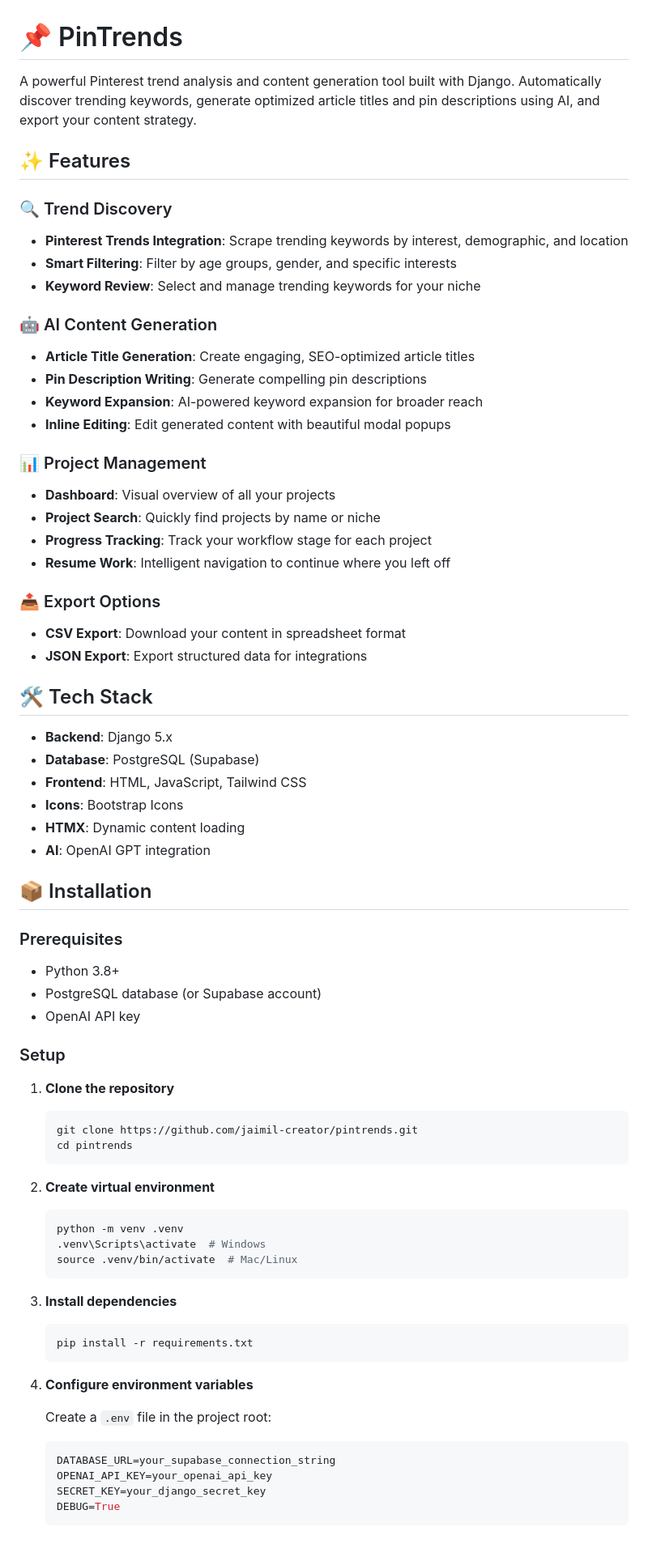
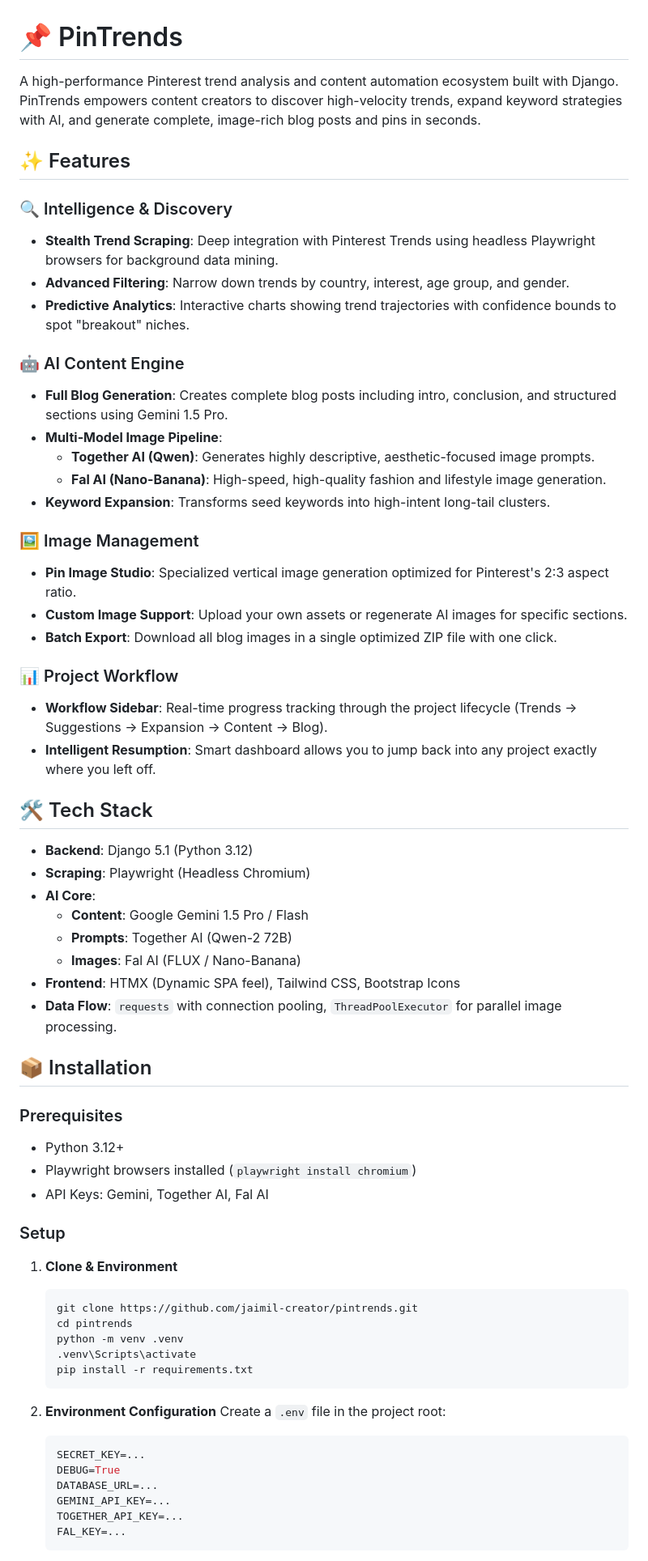
Before and after one commit to jaimil-creator/pintrends, a Markdown page: README.md, the part around one of its changes. Shown at 81% size. GitHub-like rendering.

Commit message:
docs: update README to reflect current project features and tech stack

````diff
--- a/README.md
+++ b/README.md
@@ -1,73 +1,67 @@
 # 📌 PinTrends
 
-A powerful Pinterest trend analysis and content generation tool built with Django. Automatically discover trending keywords, generate optimized article titles and pin descriptions using AI, and export your content strategy.
+A high-performance Pinterest trend analysis and content automation ecosystem built with Django. PinTrends empowers content creators to discover high-velocity trends, expand keyword strategies with AI, and generate complete, image-rich blog posts and pins in seconds.
 
 ## ✨ Features
 
-### 🔍 Trend Discovery
-- **Pinterest Trends Integration**: Scrape trending keywords by interest, demographic, and location
-- **Smart Filtering**: Filter by age groups, gender, and specific interests
-- **Keyword Review**: Select and manage trending keywords for your niche
+### 🔍 Intelligence & Discovery
+- **Stealth Trend Scraping**: Deep integration with Pinterest Trends using headless Playwright browsers for background data mining.
+- **Advanced Filtering**: Narrow down trends by country, interest, age group, and gender.
+- **Predictive Analytics**: Interactive charts showing trend trajectories with confidence bounds to spot "breakout" niches.
 
-### 🤖 AI Content Generation
-- **Article Title Generation**: Create engaging, SEO-optimized article titles
-- **Pin Description Writing**: Generate compelling pin descriptions
-- **Keyword Expansion**: AI-powered keyword expansion for broader reach
-- **Inline Editing**: Edit generated content with beautiful modal popups
+### 🤖 AI Content Engine
+- **Full Blog Generation**: Creates complete blog posts including intro, conclusion, and structured sections using Gemini 1.5 Pro.
+- **Multi-Model Image Pipeline**:
+    - **Together AI (Qwen)**: Generates highly descriptive, aesthetic-focused image prompts.
+    - **Fal AI (Nano-Banana)**: High-speed, high-quality fashion and lifestyle image generation.
+- **Keyword Expansion**: Transforms seed keywords into high-intent long-tail clusters.
 
-### 📊 Project Management
-- **Dashboard**: Visual overview of all your projects
-- **Project Search**: Quickly find projects by name or niche
-- **Progress Tracking**: Track your workflow stage for each project
-- **Resume Work**: Intelligent navigation to continue where you left off
+### 🖼️ Image Management
+- **Pin Image Studio**: Specialized vertical image generation optimized for Pinterest's 2:3 aspect ratio.
+- **Custom Image Support**: Upload your own assets or regenerate AI images for specific sections.
+- **Batch Export**: Download all blog images in a single optimized ZIP file with one click.
 
-### 📤 Export Options
-- **CSV Export**: Download your content in spreadsheet format
-- **JSON Export**: Export structured data for integrations
+### 📊 Project Workflow
+- **Workflow Sidebar**: Real-time progress tracking through the project lifecycle (Trends → Suggestions → Expansion → Content → Blog).
+- **Intelligent Resumption**: Smart dashboard allows you to jump back into any project exactly where you left off.
 
 ## 🛠️ Tech Stack
 
-- **Backend**: Django 5.x
-- **Database**: PostgreSQL (Supabase)
-- **Frontend**: HTML, JavaScript, Tailwind CSS
-- **Icons**: Bootstrap Icons
-- **HTMX**: Dynamic content loading
-- **AI**: OpenAI GPT integration
+- **Backend**: Django 5.1 (Python 3.12)
+- **Scraping**: Playwright (Headless Chromium)
+- **AI Core**:
+  - **Content**: Google Gemini 1.5 Pro / Flash
+  - **Prompts**: Together AI (Qwen-2 72B)
+  - **Images**: Fal AI (FLUX / Nano-Banana)
+- **Frontend**: HTMX (Dynamic SPA feel), Tailwind CSS, Bootstrap Icons
+- **Data Flow**: `requests` with connection pooling, `ThreadPoolExecutor` for parallel image processing.
 
 ## 📦 Installation
 
 ### Prerequisites
-- Python 3.8+
-- PostgreSQL database (or Supabase account)
-- OpenAI API key
+- Python 3.12+
+- Playwright browsers installed (`playwright install chromium`)
+- API Keys: Gemini, Together AI, Fal AI
 
 ### Setup
 
-1. **Clone the repository**
+1. **Clone & Environment**
    ```bash
    git clone https://github.com/jaimil-creator/pintrends.git
    cd pintrends
-   ```
-
-2. **Create virtual environment**
-   ```bash
    python -m venv .venv
-   .venv\Scripts\activate  # Windows
-   source .venv/bin/activate  # Mac/Linux
-   ```
-
-3. **Install dependencies**
-   ```bash
+   .venv\Scripts\activate
    pip install -r requirements.txt
    ```
 
-4. **Configure environment variables**
-
+2. **Environment Configuration**
    Create a `.env` file in the project root:
    ```env
-   DATABASE_URL=your_supabase_connection_string
-   OPENAI_API_KEY=your_openai_api_key
-   SECRET_KEY=your_django_secret_key
+   SECRET_KEY=...
    DEBUG=True
+   DATABASE_URL=...
+   GEMINI_API_KEY=...
+   TOGETHER_API_KEY=...
+   FAL_KEY=...
    ```
 
````
Also changed, not shown: other parts of README.md (+7 -64 lines).
